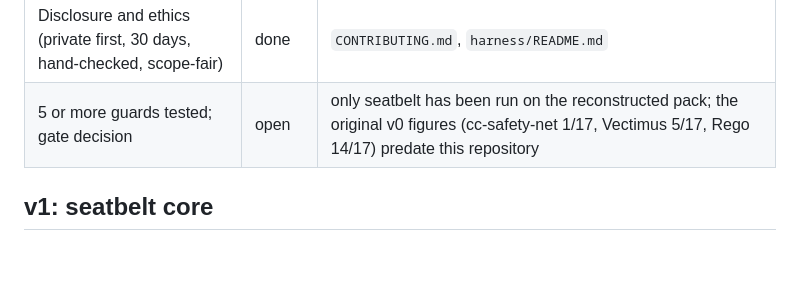
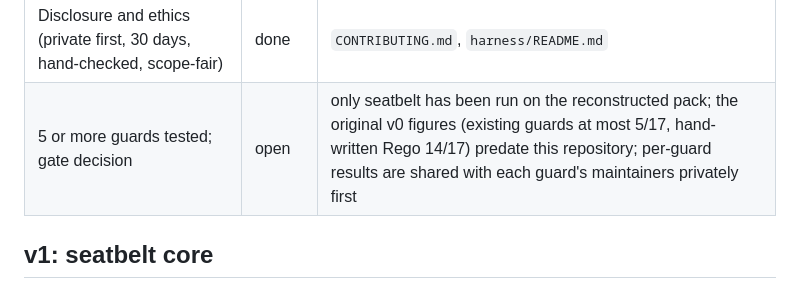
Before and after one commit to Flurit/applygate, a Markdown page: docs/project/spec-alignment.md, the part around the change. Rendered like a GitHub page; blank space fills up the shorter version.

```diff
--- a/docs/project/spec-alignment.md
+++ b/docs/project/spec-alignment.md
@@ -43,7 +43,7 @@ The spec's own gate thresholds (catch rate, false-positive budget, install time)
 | Open source from day one, Apache-2.0 | done | `LICENSE`, `NOTICE` |
 | Monthly CI re-run | done | `.github/workflows/ci.yml` schedule |
 | Disclosure and ethics (private first, 30 days, hand-checked, scope-fair) | done | `CONTRIBUTING.md`, `harness/README.md` |
-| 5 or more guards tested; gate decision | open | only seatbelt has been run on the reconstructed pack; the original v0 figures (cc-safety-net 1/17, Vectimus 5/17, Rego 14/17) predate this repository |
+| 5 or more guards tested; gate decision | open | only seatbelt has been run on the reconstructed pack; the original v0 figures (existing guards at most 5/17, hand-written Rego 14/17) predate this repository; per-guard results are shared with each guard's maintainers privately first |
 
 ## v1: seatbelt core
 
```
Also changed, not shown: README.md (+1 -1 lines), harness/README.md (+1 -1 lines).
